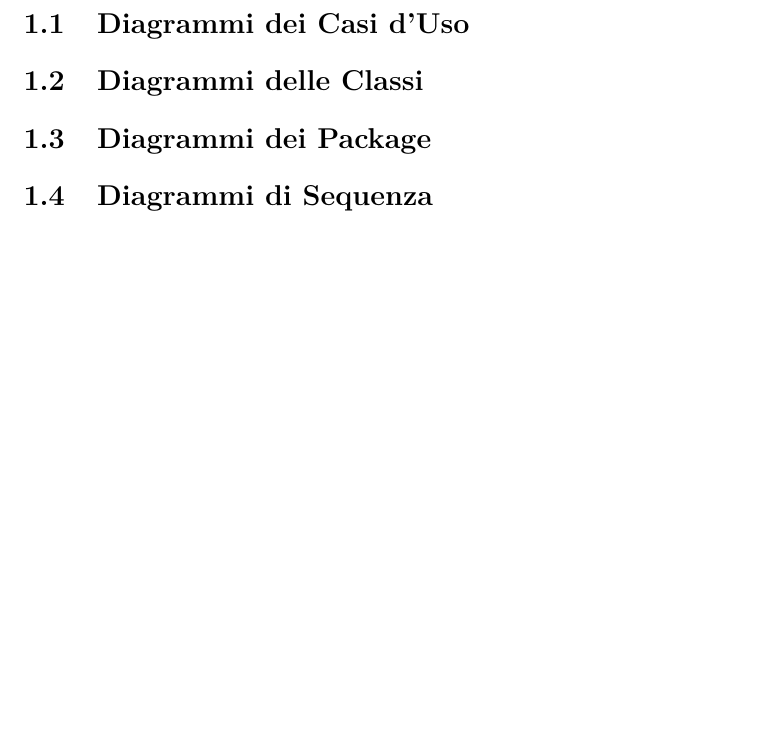
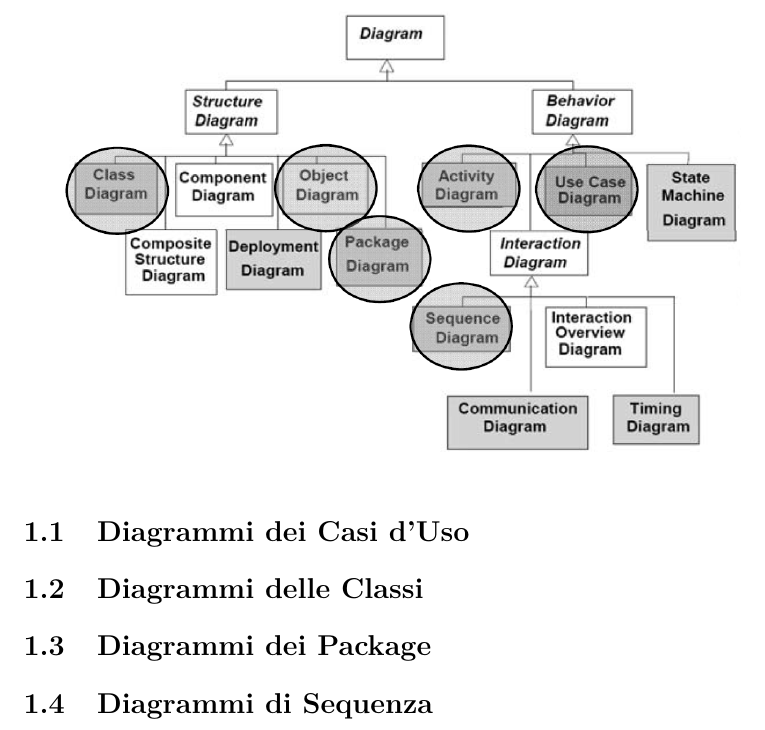
Before and after one commit to ARDbones/SWE, a LaTeX document (ProgettoLatex/AppuntiSWE.tex, which reads ProgettoLatex/res/sections/UML.tex): part of page 5 of 5, cut so that both start at the same text, the shorter picture padded with empty space. Compiled offline with pdfLaTeX.

Commit message:
UML: aggiunta gerarchia diagrammi

```diff
--- a/ProgettoLatex/res/sections/UML.tex
+++ b/ProgettoLatex/res/sections/UML.tex
@@ -13,6 +13,10 @@ I principali diagrammi trattati sono:
 \item diagrammi di Attività
 \end{itemize}
 
+\begin{figure}[H]
+    \includegraphics[width=1\textwidth]{res/img/diagrammiUML}
+\end{figure}
+
 \section{Diagrammi dei Casi d'Uso}
 
 
```
Also changed, not shown: ProgettoLatex/res/img/diagrammiUML.PNG (added).
